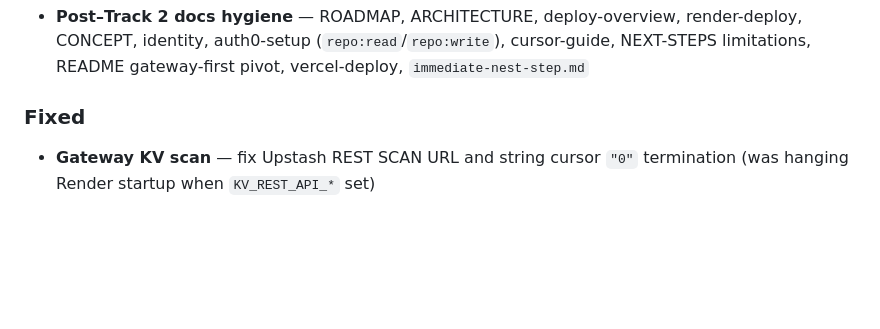
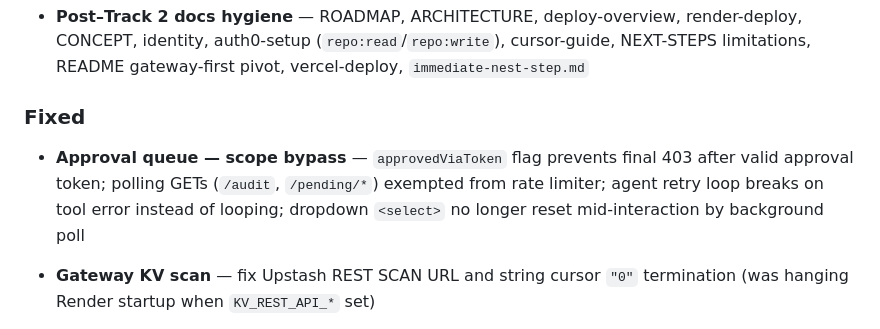
Before and after one commit to peterkrentel/mcp-tool-guard, a Markdown page: CHANGELOG.md, the part around the change. GitHub-like rendering; blank space fills up the shorter version.

Commit message:
chore: update CHANGELOG for approval queue fixes

```diff
--- a/CHANGELOG.md
+++ b/CHANGELOG.md
@@ -20,6 +20,7 @@ Format based on [Keep a Changelog](https://keepachangelog.com/en/1.1.0/).
 
 ### Fixed
 
+- **Approval queue — scope bypass** — `approvedViaToken` flag prevents final 403 after valid approval token; polling GETs (`/audit`, `/pending/*`) exempted from rate limiter; agent retry loop breaks on tool error instead of looping; dropdown `<select>` no longer reset mid-interaction by background poll
 - **Gateway KV scan** — fix Upstash REST SCAN URL and string cursor `"0"` termination (was hanging Render startup when `KV_REST_API_*` set)
 - **Agent re-vend** — encrypt M2M `clientSecret` at create (AES-GCM, key from `GATEWAY_AGENT_SECRET_KEY` or `AUTH0_MGMT_CLIENT_SECRET`); `POST /agents/:clientId/token` vends JWT so persisted agents are usable after refresh/new browser
 - **Cursor implementation guide** — [cursor-guide.md](docs/cursor-guide.md): three sequential tracks (KV registry → GitHub MCP → approval queue); cross-links [kv-design](docs/kv-design.md) and [CONCEPT → unowned MCP](docs/CONCEPT.md#third-party--unowned-mcp); approval queue KV keys sketched in kv-design
```
